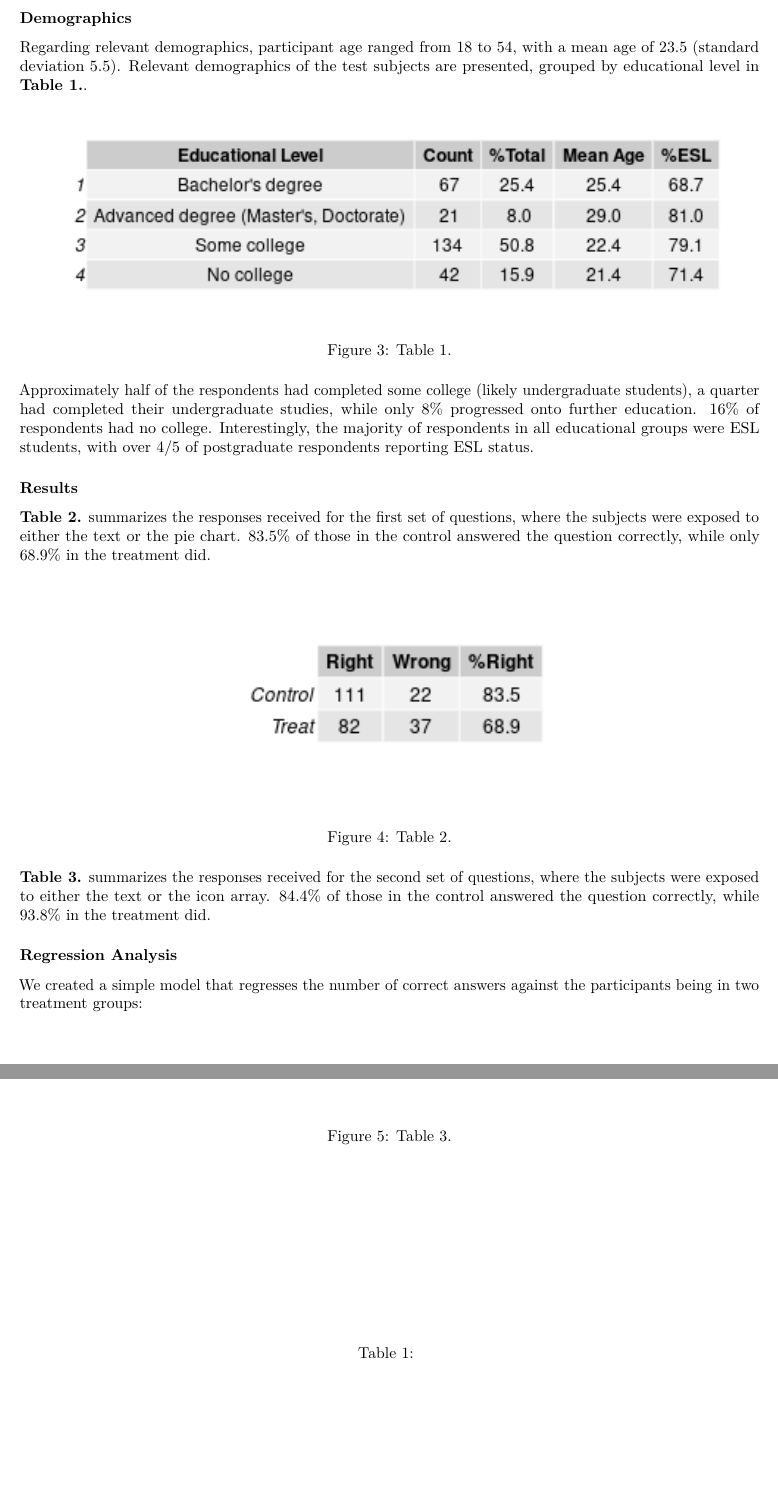
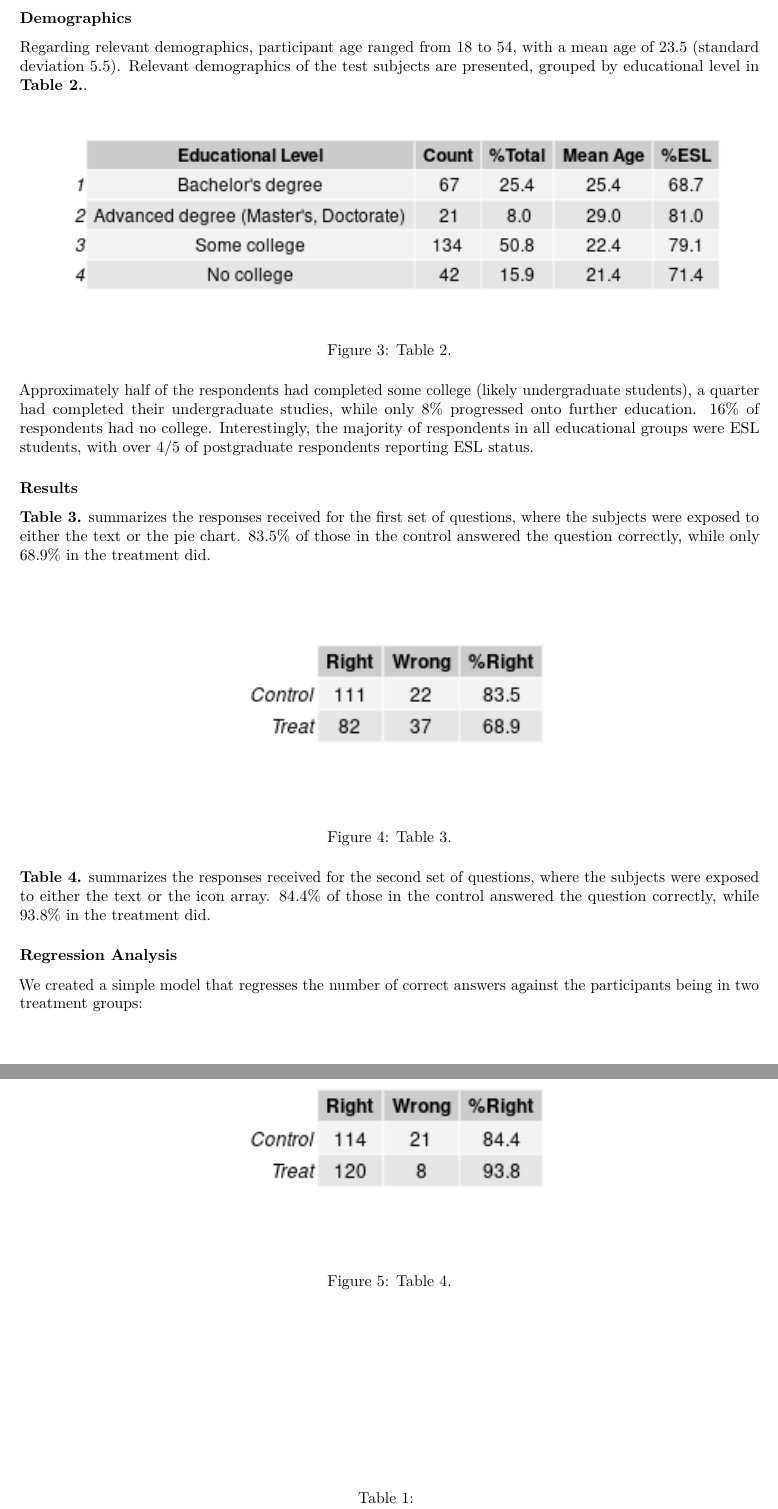
Before and after one commit to joshuajnoble/w241_final_project, an R Markdown document (final_report.rmd): two parts of pages 7 and 8 of 9, joined at a grey line, cut so that both start at the same text, the shorter picture padded with empty space. Rendered offline with R 4.5, knitr and Pandoc, then LaTeX, with nearby package versions; some code elsewhere in the file could not run offline.

Commit message:
done some work

```diff
--- a/final_report.rmd
+++ b/final_report.rmd
@@ -124,21 +124,21 @@ The overall breakdown of our study is provided in **Figure 4.**. In all there we
 
 ### Demographics
 
-Regarding relevant demographics, participant age ranged from 18 to 54, with a mean age of 23.5 (standard deviation 5.5). Relevant demographics of the test subjects are presented, grouped by educational level in **Table 1.**.
+Regarding relevant demographics, participant age ranged from 18 to 54, with a mean age of 23.5 (standard deviation 5.5). Relevant demographics of the test subjects are presented, grouped by educational level in **Table 2.**.
 
-![Table 1.](images/demographics.png)
+![Table 2.](images/demographics.png)
 
 Approximately half of the respondents had completed some college (likely undergraduate students), a quarter had completed their undergraduate studies, while only 8% progressed onto further education. 16% of respondents had no college. Interestingly, the majority of respondents in all educational groups were ESL students, with over 4/5 of postgraduate respondents reporting ESL status.
 
 ### Results
 
-**Table 2.** summarizes the responses received for the first set of questions, where the subjects were exposed to either the text or the pie chart. 83.5% of those in the control answered the question correctly, while only 68.9% in the treatment did.
+**Table 3.** summarizes the responses received for the first set of questions, where the subjects were exposed to either the text or the pie chart. 83.5% of those in the control answered the question correctly, while only 68.9% in the treatment did.
 
-![Table 2.](images/chart_matrix.png)
+![Table 3.](images/chart_matrix.png)
 
-**Table 3.** summarizes the responses received for the second set of questions, where the subjects were exposed to either the text or the icon array. 84.4% of those in the control answered the question correctly, while 93.8% in the treatment did.
+**Table 4.** summarizes the responses received for the second set of questions, where the subjects were exposed to either the text or the icon array. 84.4% of those in the control answered the question correctly, while 93.8% in the treatment did.
 
-![Table 3.](images/array_matrix.png)
+![Table 4.](images/array_matrix.png)
 
 ### Regression Analysis
 
```
Also changed, not shown: final_report.rmd (4 more changed lines).
